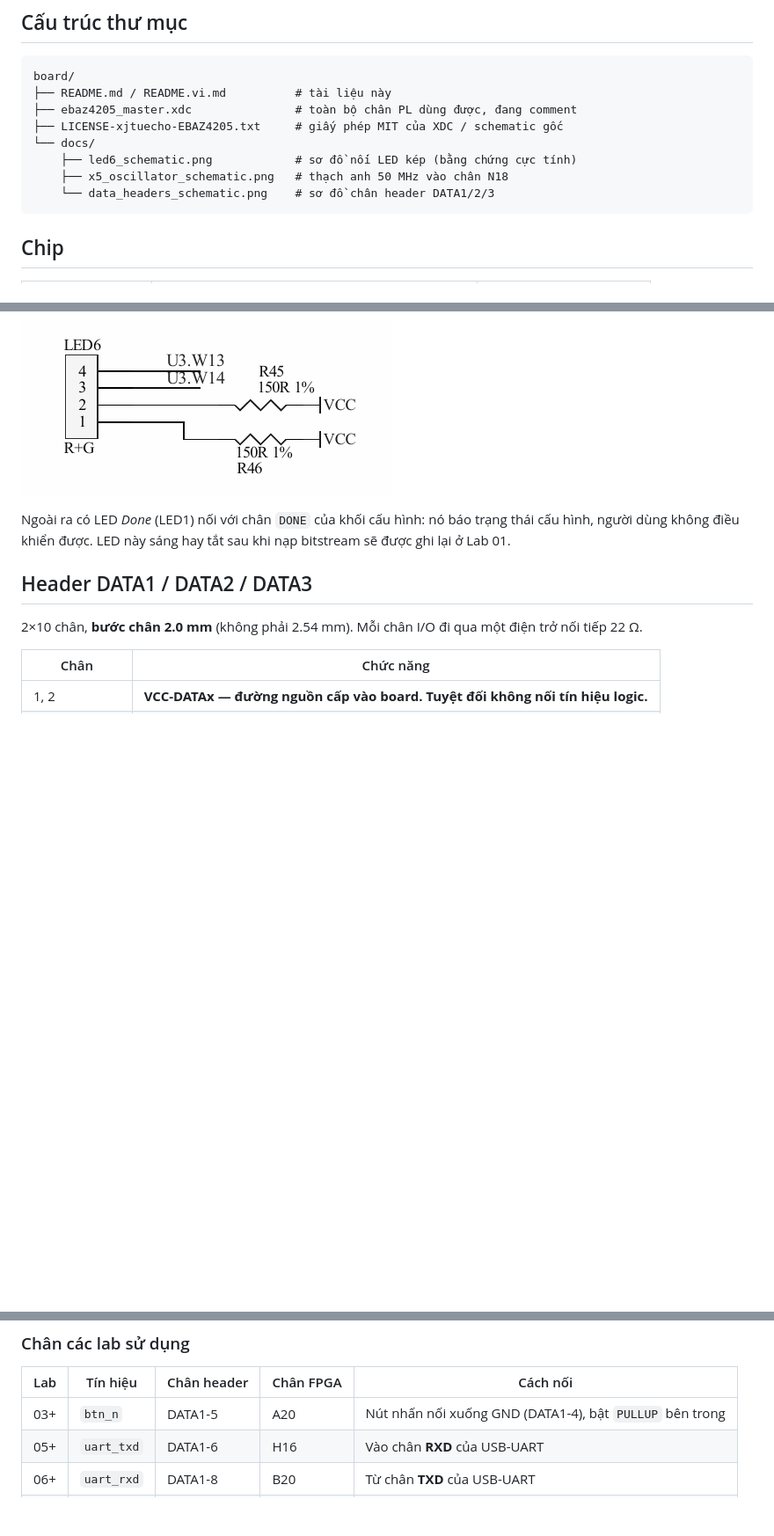
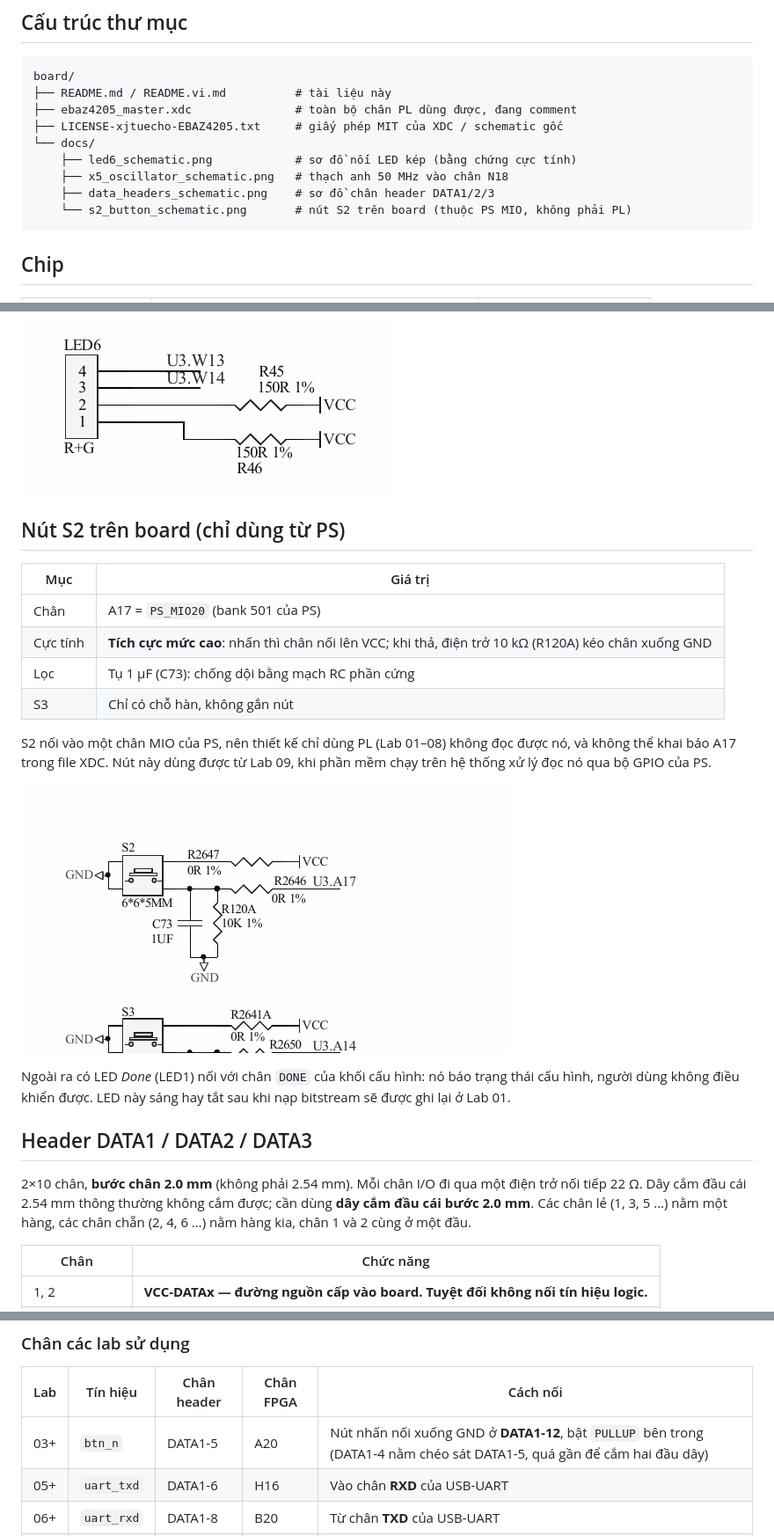
Before and after one commit to Ygbzyem/ebaz4205-fpga-labs, a Markdown page: board/README.vi.md, 3 parts joined by grey strips. Shown at 88% size. Rendered like a GitHub page; pictures changed too: board/docs/s2_button_schematic.png (added); blank space fills up the shorter version.

Commit message:
docs(board): document S2 as PS-only button and 2.0 mm DATA header wiring

````diff
--- a/board/README.vi.md
+++ b/board/README.vi.md
@@ -14,7 +14,8 @@ board/
 └── docs/
     ├── led6_schematic.png            # sơ đồ nối LED kép (bằng chứng cực tính)
     ├── x5_oscillator_schematic.png   # thạch anh 50 MHz vào chân N18
-    └── data_headers_schematic.png    # sơ đồ chân header DATA1/2/3
+    ├── data_headers_schematic.png    # sơ đồ chân header DATA1/2/3
+    └── s2_button_schematic.png       # nút S2 trên board (thuộc PS MIO, không phải PL)
 ```
 
 ## Chip
@@ -48,11 +49,24 @@ Anode của cả hai LED nối lên VCC qua điện trở 150 Ω (R45, R46), cat
 
 ![Sơ đồ LED6](docs/led6_schematic.png)
 
+## Nút S2 trên board (chỉ dùng từ PS)
+
+| Mục | Giá trị |
+|---|---|
+| Chân | A17 = `PS_MIO20` (bank 501 của PS) |
+| Cực tính | **Tích cực mức cao**: nhấn thì chân nối lên VCC; khi thả, điện trở 10 kΩ (R120A) kéo chân xuống GND |
+| Lọc | Tụ 1 µF (C73): chống dội bằng mạch RC phần cứng |
+| S3 | Chỉ có chỗ hàn, không gắn nút |
+
+S2 nối vào một chân MIO của PS, nên thiết kế chỉ dùng PL (Lab 01–08) không đọc được nó, và không thể khai báo A17 trong file XDC. Nút này dùng được từ Lab 09, khi phần mềm chạy trên hệ thống xử lý đọc nó qua bộ GPIO của PS.
+
+![Nút S2](docs/s2_button_schematic.png)
+
 Ngoài ra có LED *Done* (LED1) nối với chân `DONE` của khối cấu hình: nó báo trạng thái cấu hình, người dùng không điều khiển được. LED này sáng hay tắt sau khi nạp bitstream sẽ được ghi lại ở Lab 01.
 
 ## Header DATA1 / DATA2 / DATA3
 
-2×10 chân, **bước chân 2.0 mm** (không phải 2.54 mm). Mỗi chân I/O đi qua một điện trở nối tiếp 22 Ω.
+2×10 chân, **bước chân 2.0 mm** (không phải 2.54 mm). Mỗi chân I/O đi qua một điện trở nối tiếp 22 Ω. Dây cắm đầu cái 2.54 mm thông thường không cắm được; cần dùng **dây cắm đầu cái bước 2.0 mm**. Các chân lẻ (1, 3, 5 …) nằm một hàng, các chân chẵn (2, 4, 6 …) nằm hàng kia, chân 1 và 2 cùng ở một đầu.
 
 | Chân | Chức năng |
 |---|---|
@@ -68,7 +82,7 @@ Ngoài ra có LED *Done* (LED1) nối với chân `DONE` của khối cấu hìn
 
 | Lab | Tín hiệu | Chân header | Chân FPGA | Cách nối |
 |---|---|---|---|---|
-| 03+ | `btn_n` | DATA1-5 | A20 | Nút nhấn nối xuống GND (DATA1-4), bật `PULLUP` bên trong |
+| 03+ | `btn_n` | DATA1-5 | A20 | Nút nhấn nối xuống GND ở **DATA1-12**, bật `PULLUP` bên trong (DATA1-4 nằm chéo sát DATA1-5, quá gần để cắm hai đầu dây) |
 | 05+ | `uart_txd` | DATA1-6 | H16 | Vào chân **RXD** của USB-UART |
 | 06+ | `uart_rxd` | DATA1-8 | B20 | Từ chân **TXD** của USB-UART |
 | 05+ | GND | DATA1-4 | — | GND của USB-UART |
````
Also changed, not shown: board/README.md (+17 -3 lines), 2 other files.
